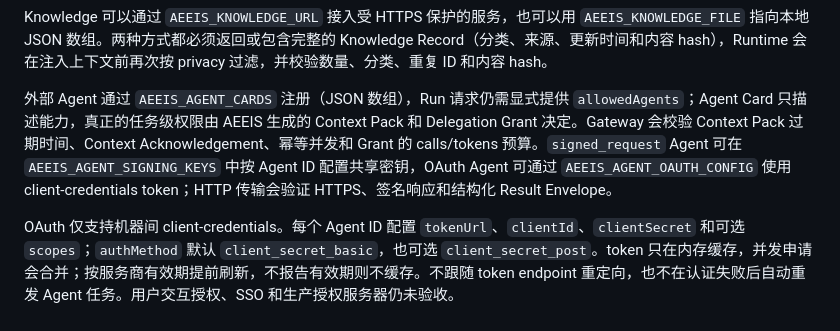
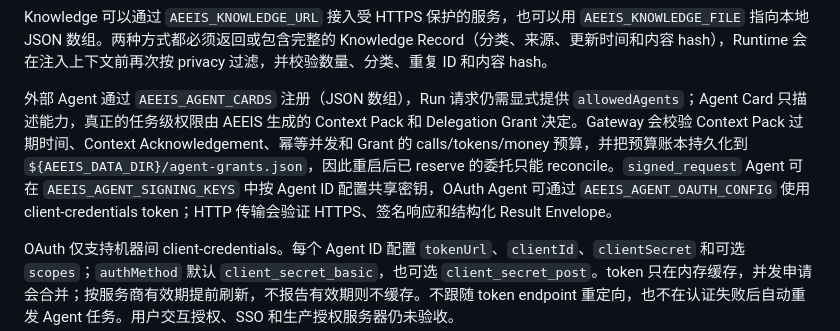
Before and after one commit to x2v-co/aeeis, a Markdown page: README.md, the part around the change. Rendered like a GitHub page.

Commit message:
docs: describe durable agent grant ledger

```diff
--- a/README.md
+++ b/README.md
@@ -33,7 +33,7 @@ npm run dev
 
 Knowledge 可以通过 `AEEIS_KNOWLEDGE_URL` 接入受 HTTPS 保护的服务，也可以用 `AEEIS_KNOWLEDGE_FILE` 指向本地 JSON 数组。两种方式都必须返回或包含完整的 Knowledge Record（分类、来源、更新时间和内容 hash），Runtime 会在注入上下文前再次按 privacy 过滤，并校验数量、分类、重复 ID 和内容 hash。
 
-外部 Agent 通过 `AEEIS_AGENT_CARDS` 注册（JSON 数组），Run 请求仍需显式提供 `allowedAgents`；Agent Card 只描述能力，真正的任务级权限由 AEEIS 生成的 Context Pack 和 Delegation Grant 决定。Gateway 会校验 Context Pack 过期时间、Context Acknowledgement、幂等并发和 Grant 的 calls/tokens 预算。`signed_request` Agent 可在 `AEEIS_AGENT_SIGNING_KEYS` 中按 Agent ID 配置共享密钥，OAuth Agent 可通过 `AEEIS_AGENT_OAUTH_CONFIG` 使用 client-credentials token；HTTP 传输会验证 HTTPS、签名响应和结构化 Result Envelope。
+外部 Agent 通过 `AEEIS_AGENT_CARDS` 注册（JSON 数组），Run 请求仍需显式提供 `allowedAgents`；Agent Card 只描述能力，真正的任务级权限由 AEEIS 生成的 Context Pack 和 Delegation Grant 决定。Gateway 会校验 Context Pack 过期时间、Context Acknowledgement、幂等并发和 Grant 的 calls/tokens/money 预算，并把预算账本持久化到 `${AEEIS_DATA_DIR}/agent-grants.json`，因此重启后已 reserve 的委托只能 reconcile。`signed_request` Agent 可在 `AEEIS_AGENT_SIGNING_KEYS` 中按 Agent ID 配置共享密钥，OAuth Agent 可通过 `AEEIS_AGENT_OAUTH_CONFIG` 使用 client-credentials token；HTTP 传输会验证 HTTPS、签名响应和结构化 Result Envelope。
 
 OAuth 仅支持机器间 client-credentials。每个 Agent ID 配置 `tokenUrl`、`clientId`、`clientSecret` 和可选 `scopes`；`authMethod` 默认 `client_secret_basic`，也可选 `client_secret_post`。token 只在内存缓存，并发申请会合并；按服务商有效期提前刷新，不报告有效期则不缓存。不跟随 token endpoint 重定向，也不在认证失败后自动重发 Agent 任务。用户交互授权、SSO 和生产授权服务器仍未验收。
 
```
